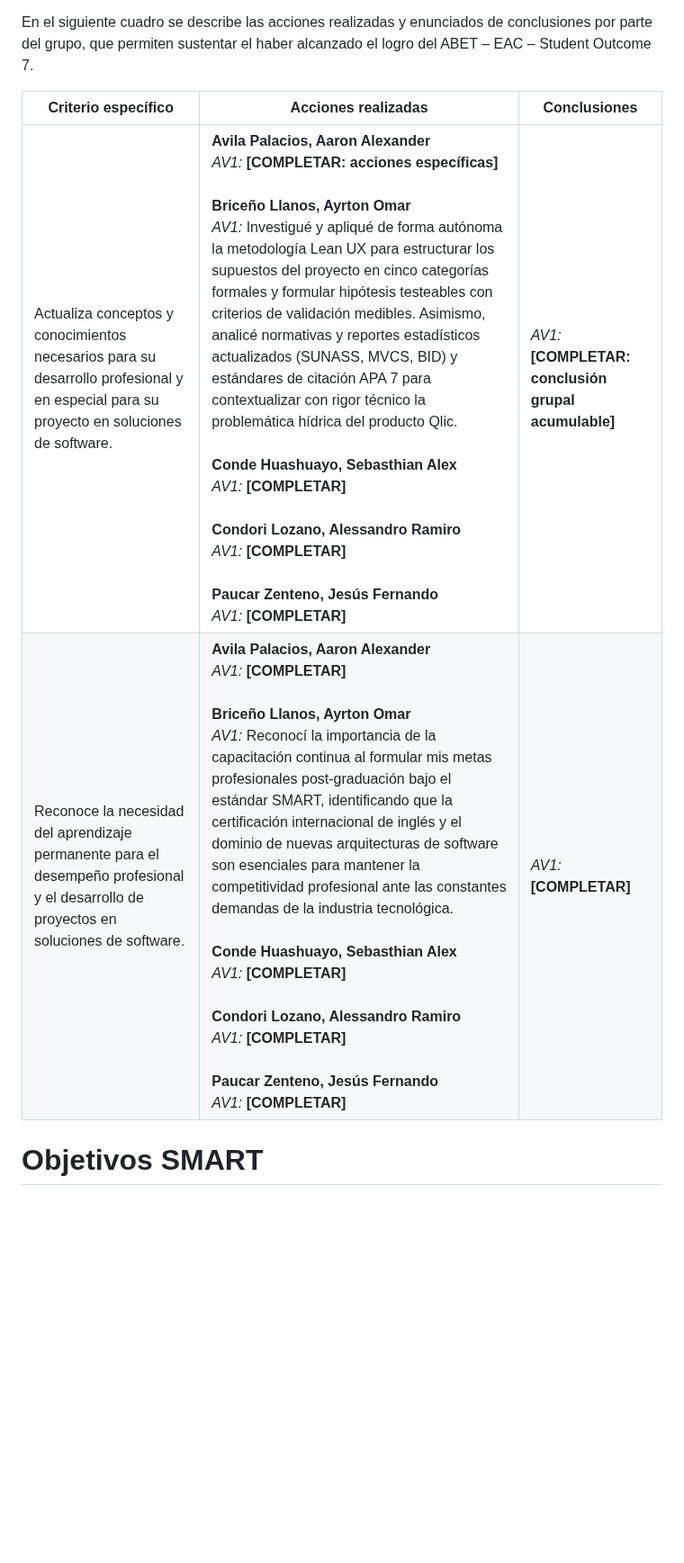
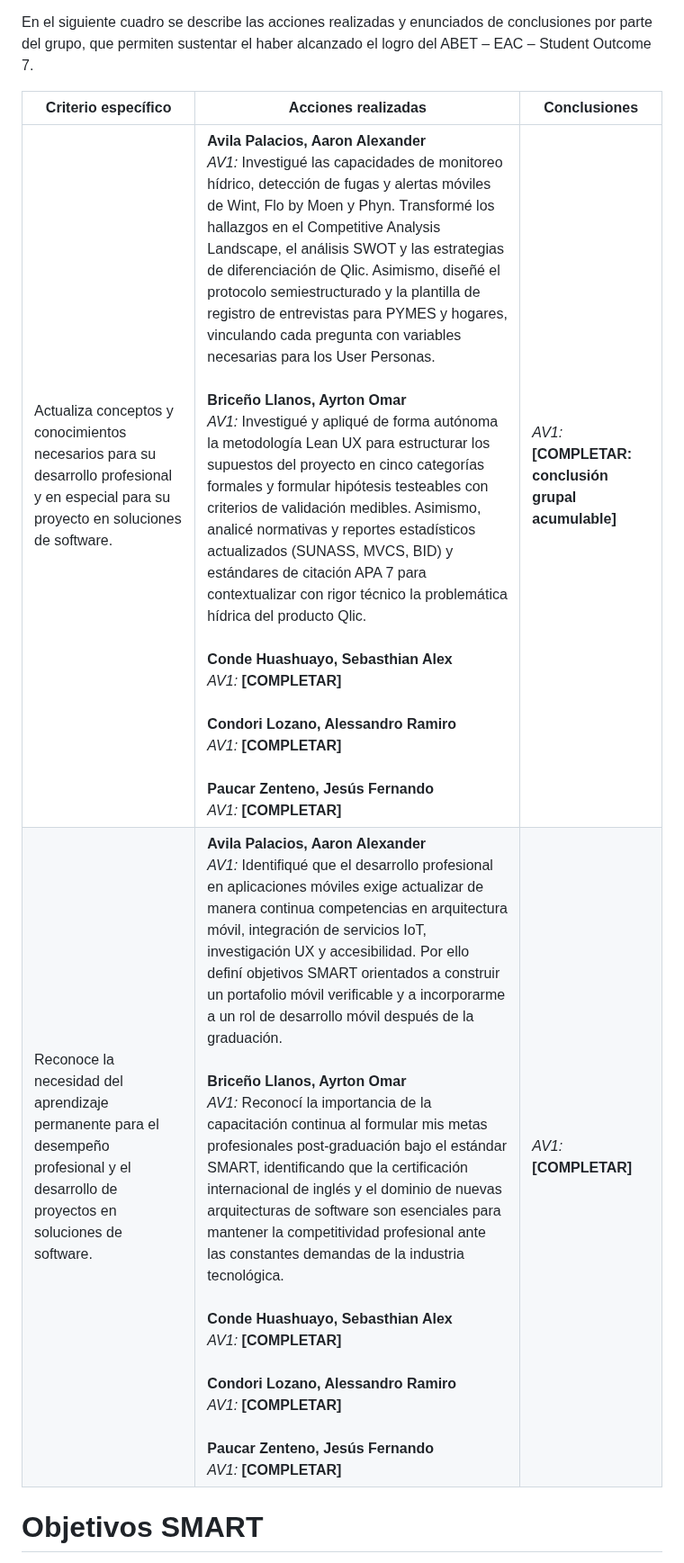
Before and after one commit to 1ACC0238-2620-13984-Aplicaciones-Mov/upc-pre-202620-1acc0238-13984-Qlic-report, a Markdown page: report/caratula.md, the part around one of its changes. Shown at 90% size. GitHub-like rendering; blank space fills up the shorter version.

Commit message:
feat(caratula): add Aaron outcome and SMART goals

```diff
--- a/report/caratula.md
+++ b/report/caratula.md
@@ -190,8 +190,8 @@ En el siguiente cuadro se describe las acciones realizadas y enunciados de concl
 
 | Criterio específico                                                                                                                     | Acciones realizadas                                                                                                                                                                                                                                                                                                                                                                                                                                                                                                                                                                                                                                                                                                                                                      | Conclusiones                                         |
 |-----------------------------------------------------------------------------------------------------------------------------------------|--------------------------------------------------------------------------------------------------------------------------------------------------------------------------------------------------------------------------------------------------------------------------------------------------------------------------------------------------------------------------------------------------------------------------------------------------------------------------------------------------------------------------------------------------------------------------------------------------------------------------------------------------------------------------------------------------------------------------------------------------------------------------|------------------------------------------------------|
-| Actualiza conceptos y conocimientos necesarios para su desarrollo profesional y en especial para su proyecto en soluciones de software. | **Avila Palacios, Aaron Alexander**<br>*AV1:* **[COMPLETAR: acciones específicas]**<br><br>**Briceño Llanos, Ayrton Omar**<br>*AV1:* Investigué y apliqué de forma autónoma la metodología Lean UX para estructurar los supuestos del proyecto en cinco categorías formales y formular hipótesis testeables con criterios de validación medibles. Asimismo, analicé normativas y reportes estadísticos actualizados (SUNASS, MVCS, BID) y estándares de citación APA 7 para contextualizar con rigor técnico la problemática hídrica del producto Qlic.<br><br>**Conde Huashuayo, Sebasthian Alex**<br>*AV1:* **[COMPLETAR]**<br><br>**Condori Lozano, Alessandro Ramiro**<br>*AV1:* **[COMPLETAR]**<br><br>**Paucar Zenteno, Jesús Fernando**<br>*AV1:* **[COMPLETAR]** | *AV1:* **[COMPLETAR: conclusión grupal acumulable]** |
-| Reconoce la necesidad del aprendizaje permanente para el desempeño profesional y el desarrollo de proyectos en soluciones de software.  | **Avila Palacios, Aaron Alexander**<br>*AV1:* **[COMPLETAR]**<br><br>**Briceño Llanos, Ayrton Omar**<br>*AV1:* Reconocí la importancia de la capacitación continua al formular mis metas profesionales post-graduación bajo el estándar SMART, identificando que la certificación internacional de inglés y el dominio de nuevas arquitecturas de software son esenciales para mantener la competitividad profesional ante las constantes demandas de la industria tecnológica.<br><br>**Conde Huashuayo, Sebasthian Alex**<br>*AV1:* **[COMPLETAR]**<br><br>**Condori Lozano, Alessandro Ramiro**<br>*AV1:* **[COMPLETAR]**<br><br>**Paucar Zenteno, Jesús Fernando**<br>*AV1:* **[COMPLETAR]**                                                                         | *AV1:* **[COMPLETAR]**                               |
+| Actualiza conceptos y conocimientos necesarios para su desarrollo profesional y en especial para su proyecto en soluciones de software. | **Avila Palacios, Aaron Alexander**<br>*AV1:* Investigué las capacidades de monitoreo hídrico, detección de fugas y alertas móviles de Wint, Flo by Moen y Phyn. Transformé los hallazgos en el Competitive Analysis Landscape, el análisis SWOT y las estrategias de diferenciación de Qlic. Asimismo, diseñé el protocolo semiestructurado y la plantilla de registro de entrevistas para PYMES y hogares, vinculando cada pregunta con variables necesarias para los User Personas.<br><br>**Briceño Llanos, Ayrton Omar**<br>*AV1:* Investigué y apliqué de forma autónoma la metodología Lean UX para estructurar los supuestos del proyecto en cinco categorías formales y formular hipótesis testeables con criterios de validación medibles. Asimismo, analicé normativas y reportes estadísticos actualizados (SUNASS, MVCS, BID) y estándares de citación APA 7 para contextualizar con rigor técnico la problemática hídrica del producto Qlic.<br><br>**Conde Huashuayo, Sebasthian Alex**<br>*AV1:* **[COMPLETAR]**<br><br>**Condori Lozano, Alessandro Ramiro**<br>*AV1:* **[COMPLETAR]**<br><br>**Paucar Zenteno, Jesús Fernando**<br>*AV1:* **[COMPLETAR]** | *AV1:* **[COMPLETAR: conclusión grupal acumulable]** |
+| Reconoce la necesidad del aprendizaje permanente para el desempeño profesional y el desarrollo de proyectos en soluciones de software.  | **Avila Palacios, Aaron Alexander**<br>*AV1:* Identifiqué que el desarrollo profesional en aplicaciones móviles exige actualizar de manera continua competencias en arquitectura móvil, integración de servicios IoT, investigación UX y accesibilidad. Por ello definí objetivos SMART orientados a construir un portafolio móvil verificable y a incorporarme a un rol de desarrollo móvil después de la graduación.<br><br>**Briceño Llanos, Ayrton Omar**<br>*AV1:* Reconocí la importancia de la capacitación continua al formular mis metas profesionales post-graduación bajo el estándar SMART, identificando que la certificación internacional de inglés y el dominio de nuevas arquitecturas de software son esenciales para mantener la competitividad profesional ante las constantes demandas de la industria tecnológica.<br><br>**Conde Huashuayo, Sebasthian Alex**<br>*AV1:* **[COMPLETAR]**<br><br>**Condori Lozano, Alessandro Ramiro**<br>*AV1:* **[COMPLETAR]**<br><br>**Paucar Zenteno, Jesús Fernando**<br>*AV1:* **[COMPLETAR]**                                                                         | *AV1:* **[COMPLETAR]**                               |
 
 <div style="page-break-before: always;"></div>
 
```
Also changed, not shown: other parts of report/caratula.md (+2 -2 lines), images/team/avila.png (added).
